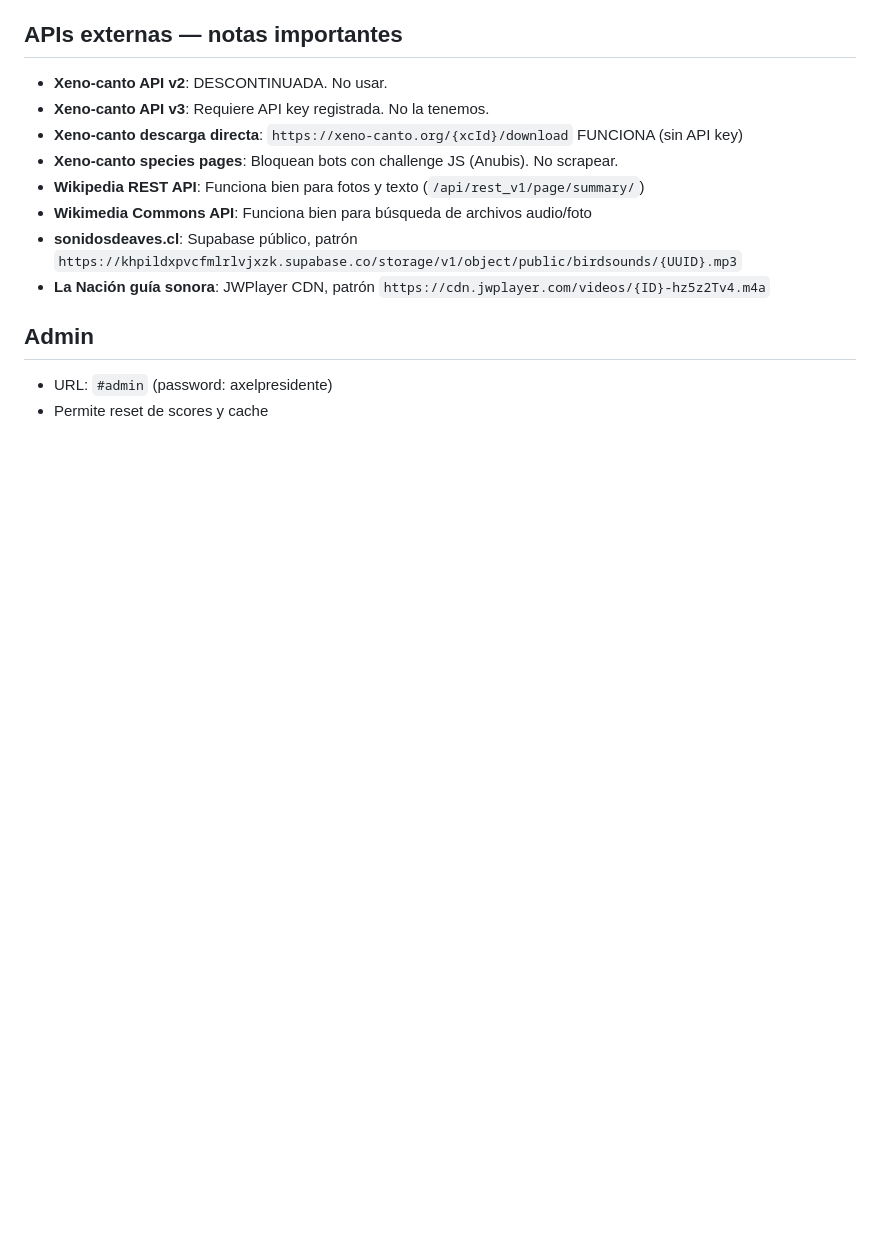
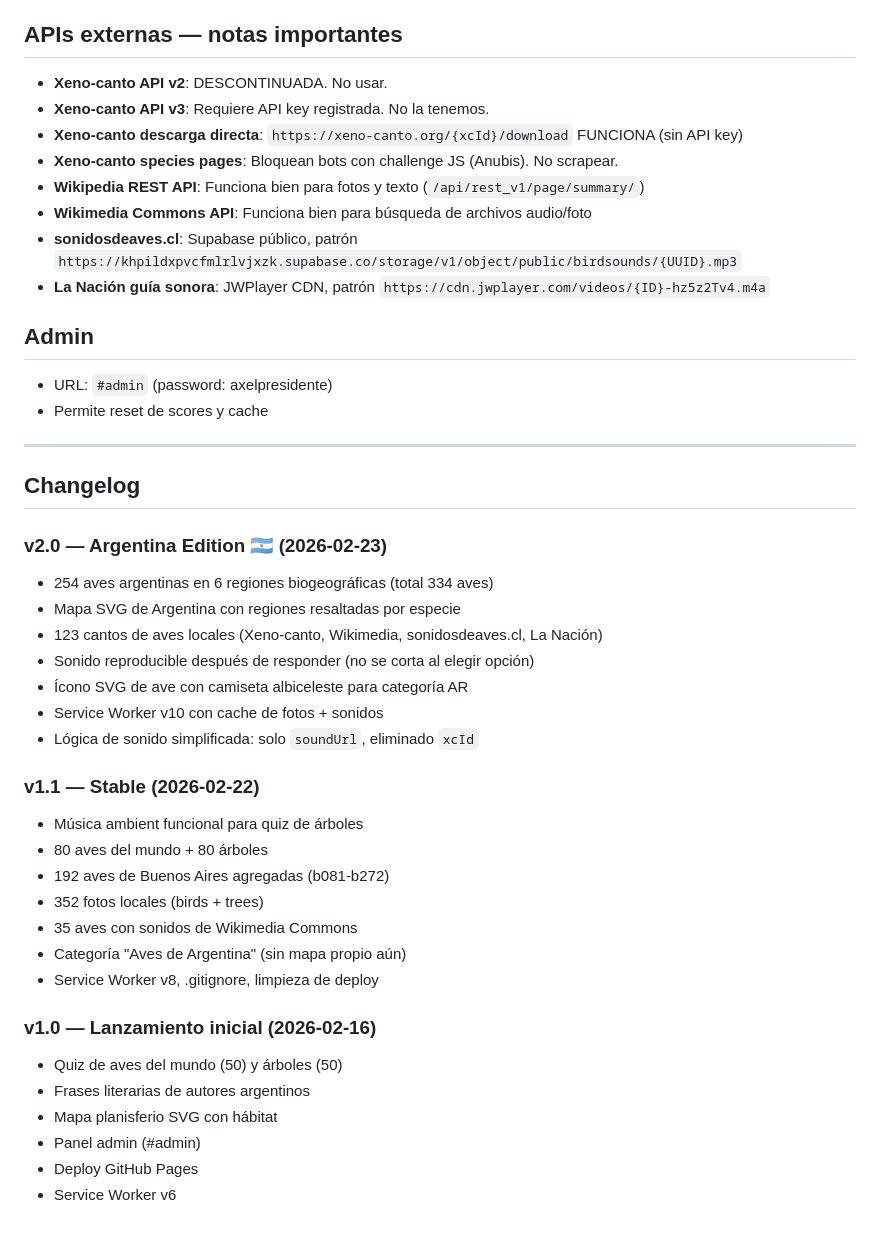
Before and after one commit to bikio2026/paus-world, a Markdown page: CLAUDE.md, the part around the change. Rendered like a GitHub page; blank space fills up the shorter version.

Commit message:
docs: add changelog to CLAUDE.md (v1.0 → v2.0)
Co-Authored-By: Claude Opus 4.6 <noreply@anthropic.com>

```diff
--- a/CLAUDE.md
+++ b/CLAUDE.md
@@ -71,3 +71,33 @@
 ## Admin
 - URL: `#admin` (password: axelpresidente)
 - Permite reset de scores y cache
+
+---
+
+## Changelog
+
+### v2.0 — Argentina Edition 🇦🇷 (2026-02-23)
+- 254 aves argentinas en 6 regiones biogeográficas (total 334 aves)
+- Mapa SVG de Argentina con regiones resaltadas por especie
+- 123 cantos de aves locales (Xeno-canto, Wikimedia, sonidosdeaves.cl, La Nación)
+- Sonido reproducible después de responder (no se corta al elegir opción)
+- Ícono SVG de ave con camiseta albiceleste para categoría AR
+- Service Worker v10 con cache de fotos + sonidos
+- Lógica de sonido simplificada: solo `soundUrl`, eliminado `xcId`
+
+### v1.1 — Stable (2026-02-22)
+- Música ambient funcional para quiz de árboles
+- 80 aves del mundo + 80 árboles
+- 192 aves de Buenos Aires agregadas (b081-b272)
+- 352 fotos locales (birds + trees)
+- 35 aves con sonidos de Wikimedia Commons
+- Categoría "Aves de Argentina" (sin mapa propio aún)
+- Service Worker v8, .gitignore, limpieza de deploy
+
+### v1.0 — Lanzamiento inicial (2026-02-16)
+- Quiz de aves del mundo (50) y árboles (50)
+- Frases literarias de autores argentinos
+- Mapa planisferio SVG con hábitat
+- Panel admin (#admin)
+- Deploy GitHub Pages
+- Service Worker v6
```
